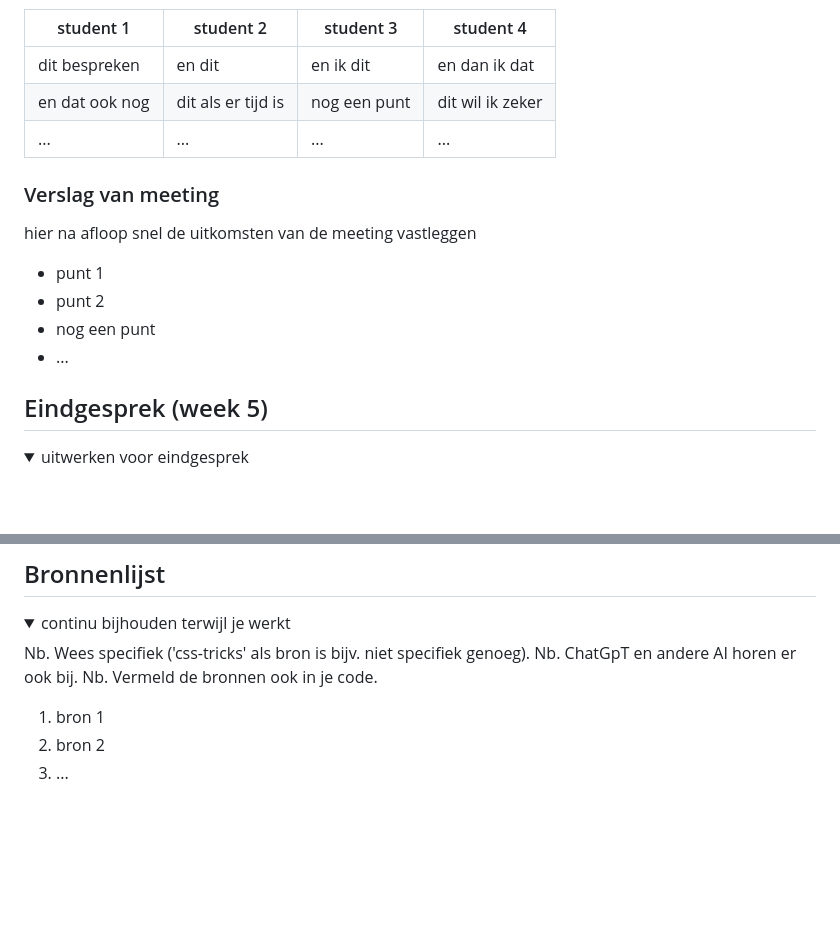
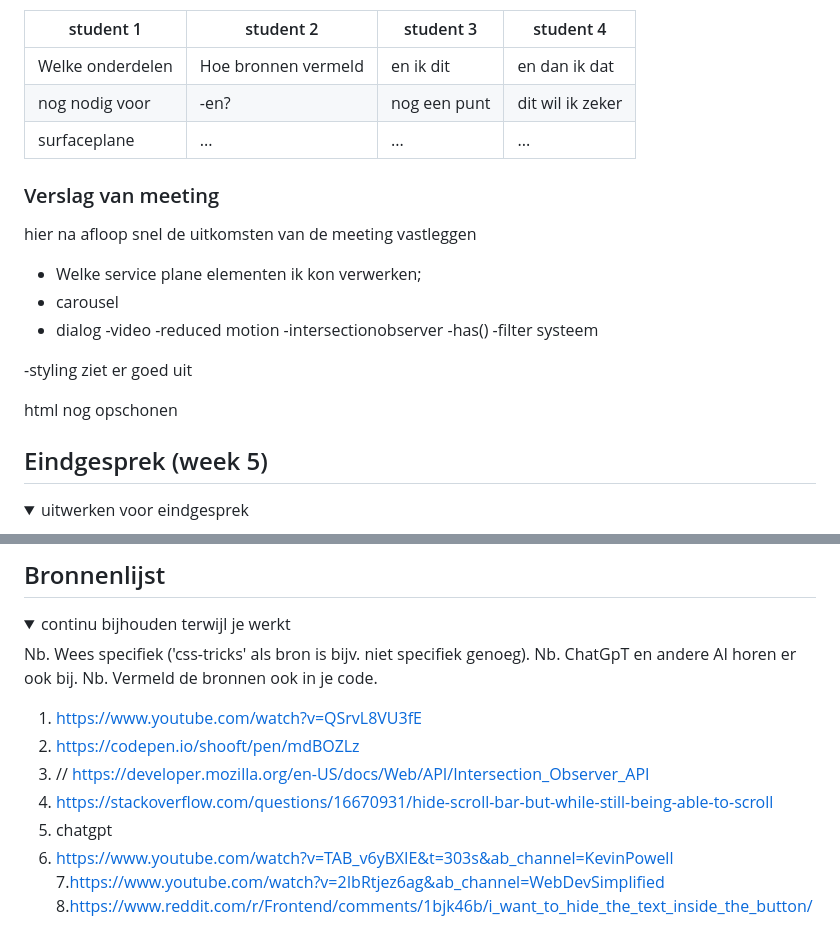
Before and after one commit to renskoster5150/FeDblok2, a Markdown page: README.md, 2 parts joined by grey strips. GitHub-like rendering; folded sections open; blank space fills up the shorter version.

```diff
--- a/README.md
+++ b/README.md
@@ -184,18 +190,26 @@ Main page
 
   | student 1      | student 2          | student 3    | student 4        |
   | ---            | ---                | ---          | ---              |
-  | dit bespreken  | en dit             | en ik dit    | en dan ik dat    |
-  | en dat ook nog | dit als er tijd is | nog een punt | dit wil ik zeker |
-  | ...            | ...                | ...          | ...              |
+  | Welke onderdelen| Hoe bronnen vermeld  | en ik dit    | en dan ik dat    |
+  | nog nodig voor | -en?                 | nog een punt | dit wil ik zeker |
+  | surfaceplane           | ...                | ...          | ...              |
 
 
   ### Verslag van meeting
   hier na afloop snel de uitkomsten van de meeting vastleggen
 
-  - punt 1
-  - punt 2
-  - nog een punt
-  - ...
+- Welke service plane elementen ik kon verwerken;
+- carousel
+- dialog
+-video
+-reduced motion
+-intersectionobserver
+-has()
+-filter systeem
+
+-styling ziet er goed uit
+
+html nog opschonen
 
 </details>
 
@@ -237,8 +251,12 @@ Main page
   Nb. ChatGpT en andere AI horen er ook bij.
   Nb. Vermeld de bronnen ook in je code.
 
-  1. bron 1
-  2. bron 2
-  3. ...
-
+  1. https://www.youtube.com/watch?v=QSrvL8VU3fE
+  2. https://codepen.io/shooft/pen/mdBOZLz
+  3. // https://developer.mozilla.org/en-US/docs/Web/API/Intersection_Observer_API
+  4. https://stackoverflow.com/questions/16670931/hide-scroll-bar-but-while-still-being-able-to-scroll
+  5. chatgpt
+  6. https://www.youtube.com/watch?v=TAB_v6yBXIE&t=303s&ab_channel=KevinPowell
+  7.https://www.youtube.com/watch?v=2IbRtjez6ag&ab_channel=WebDevSimplified
+  8.https://www.reddit.com/r/Frontend/comments/1bjk46b/i_want_to_hide_the_text_inside_the_button/
 </details>
```
Also changed, not shown: other parts of README.md (+15 -9 lines), readme-images/Frame 1.png (added), readme-images/Frame 2.png (added), readme-images/Frame 3.png (added), readme-images/Frame 4.png (added), readme-images/Frame 5.png (added), 4 other files.
